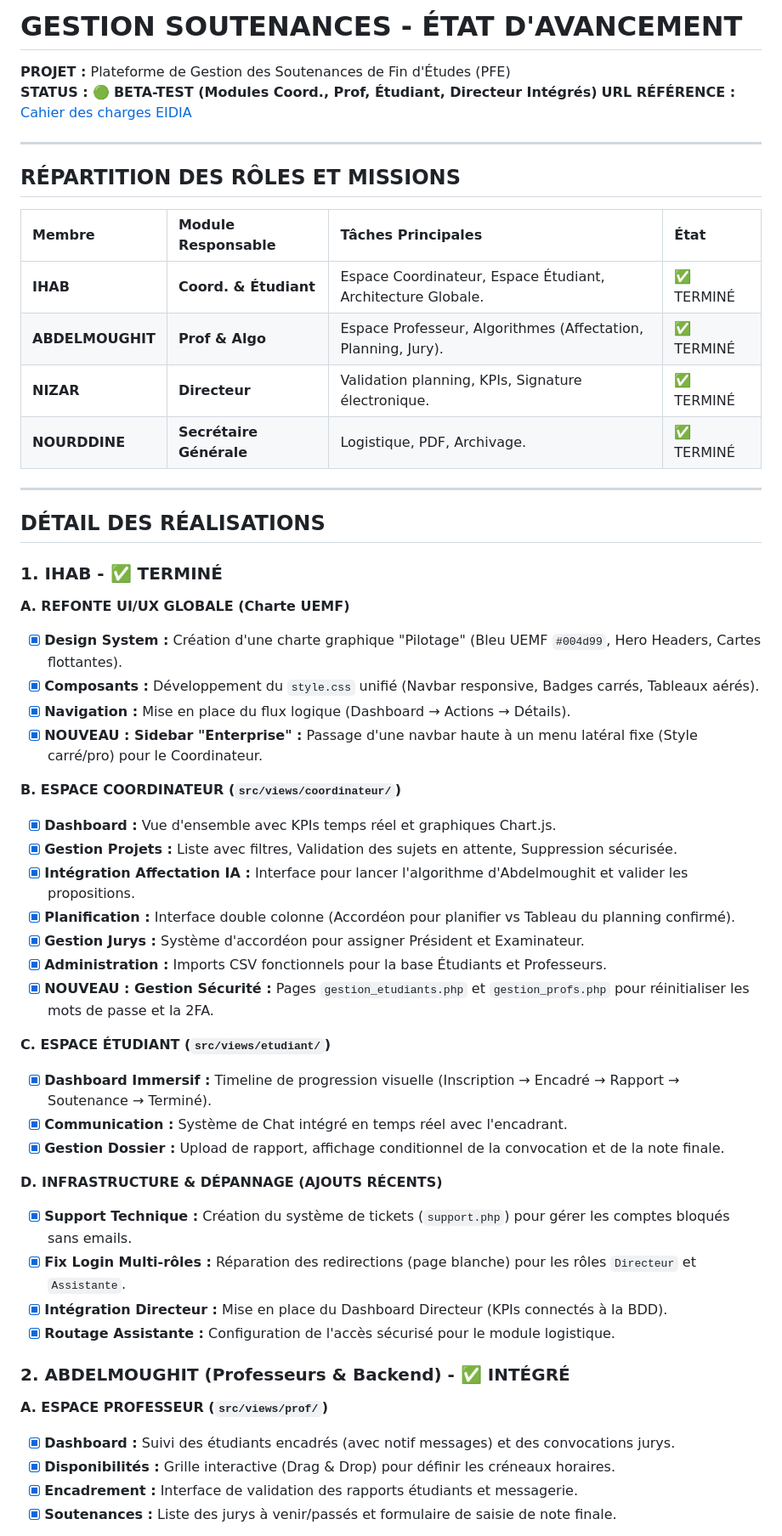
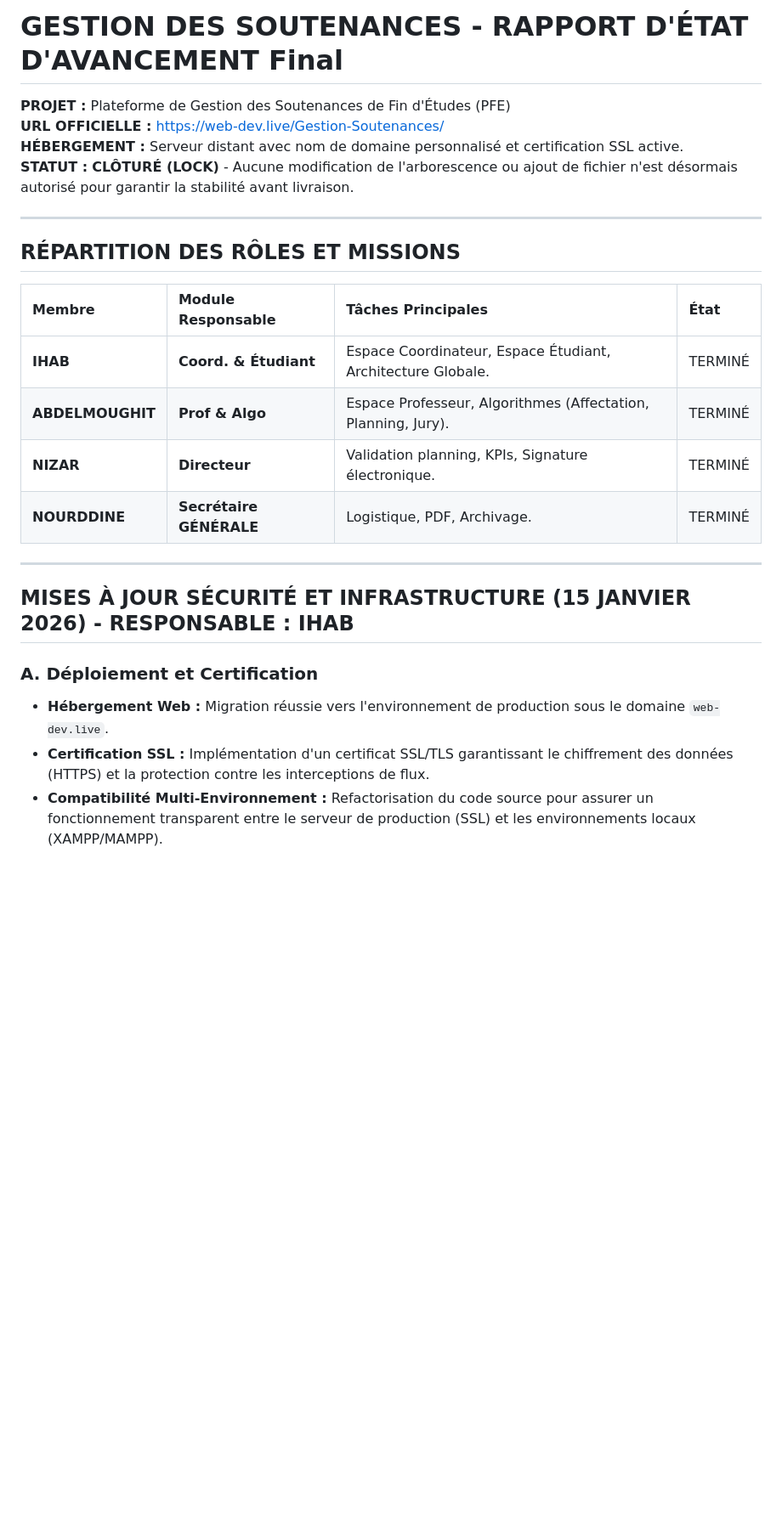
Before and after one commit to ZTMY0/Gestion-Soutenances, a Markdown page: README.md, the part around one of its changes. Shown at 85% size. GitHub-like rendering; blank space fills up the shorter version.

Commit message:
project status and security updates
Updated project status and added security updates.

```diff
--- a/README.md
+++ b/README.md
@@ -1,56 +1,27 @@
-# GESTION SOUTENANCES - ÉTAT D'AVANCEMENT
+# GESTION DES SOUTENANCES - RAPPORT D'ÉTAT D'AVANCEMENT Final
 
 **PROJET :** Plateforme de Gestion des Soutenances de Fin d'Études (PFE)
-**STATUS :** 🟢 **BETA-TEST (Modules Coord., Prof, Étudiant, Directeur Intégrés)** **URL RÉFÉRENCE :** [Cahier des charges EIDIA](https://cs-eidia-projects-2025.netlify.app/projet_3_projet3)
+**URL OFFICIELLE :** [https://web-dev.live/Gestion-Soutenances/](https://web-dev.live/Gestion-Soutenances/)
+**HÉBERGEMENT :** Serveur distant avec nom de domaine personnalisé et certification SSL active.
+**STATUT :** **CLÔTURÉ (LOCK)** - Aucune modification de l'arborescence ou ajout de fichier n'est désormais autorisé pour garantir la stabilité avant livraison.
 
 ---
 
-##  RÉPARTITION DES RÔLES ET MISSIONS
+## RÉPARTITION DES RÔLES ET MISSIONS
 
 | Membre | Module Responsable | Tâches Principales | État |
 | :--- | :--- | :--- | :--- |
-| **IHAB** | **Coord. & Étudiant** | Espace Coordinateur, Espace Étudiant, Architecture Globale. | ✅ TERMINÉ |
-| **ABDELMOUGHIT** | **Prof & Algo** | Espace Professeur, Algorithmes (Affectation, Planning, Jury). | ✅ TERMINÉ |
-| **NIZAR** | **Directeur** | Validation planning, KPIs, Signature électronique. | ✅ TERMINÉ |
-| **NOURDDINE** | **Secrétaire Générale** | Logistique, PDF, Archivage. | ✅ TERMINÉ |
+| **IHAB** | **Coord. & Étudiant** | Espace Coordinateur, Espace Étudiant, Architecture Globale. | TERMINÉ |
+| **ABDELMOUGHIT** | **Prof & Algo** | Espace Professeur, Algorithmes (Affectation, Planning, Jury). | TERMINÉ |
+| **NIZAR** | **Directeur** | Validation planning, KPIs, Signature électronique. | TERMINÉ |
+| **NOURDDINE** | **Secrétaire GÉNÉRALE** | Logistique, PDF, Archivage. | TERMINÉ |
 
 ---
 
-##  DÉTAIL DES RÉALISATIONS
+## MISES À JOUR SÉCURITÉ ET INFRASTRUCTURE (15 JANVIER 2026) - RESPONSABLE : IHAB
 
-### 1. IHAB - ✅ TERMINÉ
+### **A. Déploiement et Certification**
+* **Hébergement Web :** Migration réussie vers l'environnement de production sous le domaine `web-dev.live`.
+* **Certification SSL :** Implémentation d'un certificat SSL/TLS garantissant le chiffrement des données (HTTPS) et la protection contre les interceptions de flux.
+* **Compatibilité Multi-Environnement :** Refactorisation du code source pour assurer un fonctionnement transparent entre le serveur de production (SSL) et les environnements locaux (XAMPP/MAMPP).
 
-**A. REFONTE UI/UX GLOBALE (Charte UEMF)**
-* [x] **Design System :** Création d'une charte graphique "Pilotage" (Bleu UEMF `#004d99`, Hero Headers, Cartes flottantes).
-* [x] **Composants :** Développement du `style.css` unifié (Navbar responsive, Badges carrés, Tableaux aérés).
-* [x] **Navigation :** Mise en place du flux logique (Dashboard → Actions → Détails).
-* [x] **NOUVEAU : Sidebar "Enterprise" :** Passage d'une navbar haute à un menu latéral fixe (Style carré/pro) pour le Coordinateur.
-
-**B. ESPACE COORDINATEUR (`src/views/coordinateur/`)**
-* [x] **Dashboard :** Vue d'ensemble avec KPIs temps réel et graphiques Chart.js.
-* [x] **Gestion Projets :** Liste avec filtres, Validation des sujets en attente, Suppression sécurisée.
-* [x] **Intégration Affectation IA :** Interface pour lancer l'algorithme d'Abdelmoughit et valider les propositions.
-* [x] **Planification :** Interface double colonne (Accordéon pour planifier vs Tableau du planning confirmé).
-* [x] **Gestion Jurys :** Système d'accordéon pour assigner Président et Examinateur.
-* [x] **Administration :** Imports CSV fonctionnels pour la base Étudiants et Professeurs.
-* [x] **NOUVEAU : Gestion Sécurité :** Pages `gestion_etudiants.php` et `gestion_profs.php` pour réinitialiser les mots de passe et la 2FA.
-
-**C. ESPACE ÉTUDIANT (`src/views/etudiant/`)**
-* [x] **Dashboard Immersif :** Timeline de progression visuelle (Inscription → Encadré → Rapport → Soutenance → Terminé).
-* [x] **Communication :** Système de Chat intégré en temps réel avec l'encadrant.
-* [x] **Gestion Dossier :** Upload de rapport, affichage conditionnel de la convocation et de la note finale.
-
-**D. INFRASTRUCTURE & DÉPANNAGE (AJOUTS RÉCENTS)**
-* [x] **Support Technique :** Création du système de tickets (`support.php`) pour gérer les comptes bloqués sans emails.
-* [x] **Fix Login Multi-rôles :** Réparation des redirections (page blanche) pour les rôles `Directeur` et `Assistante`.
-* [x] **Intégration Directeur :** Mise en place du Dashboard Directeur (KPIs connectés à la BDD).
-* [x] **Routage Assistante :** Configuration de l'accès sécurisé pour le module logistique.
-
-### 2. ABDELMOUGHIT (Professeurs & Backend) - ✅ INTÉGRÉ
-
-**A. ESPACE PROFESSEUR (`src/views/prof/`)**
-* [x] **Dashboard :** Suivi des étudiants encadrés (avec notif messages) et des convocations jurys.
-* [x] **Disponibilités :** Grille interactive (Drag & Drop) pour définir les créneaux horaires.
-* [x] **Encadrement :** Interface de validation des rapports étudiants et messagerie.
-* [x] **Soutenances :** Liste des jurys à venir/passés et formulaire de saisie de note finale.
-
```
Also changed, not shown: other parts of README.md (+31 -32 lines).
